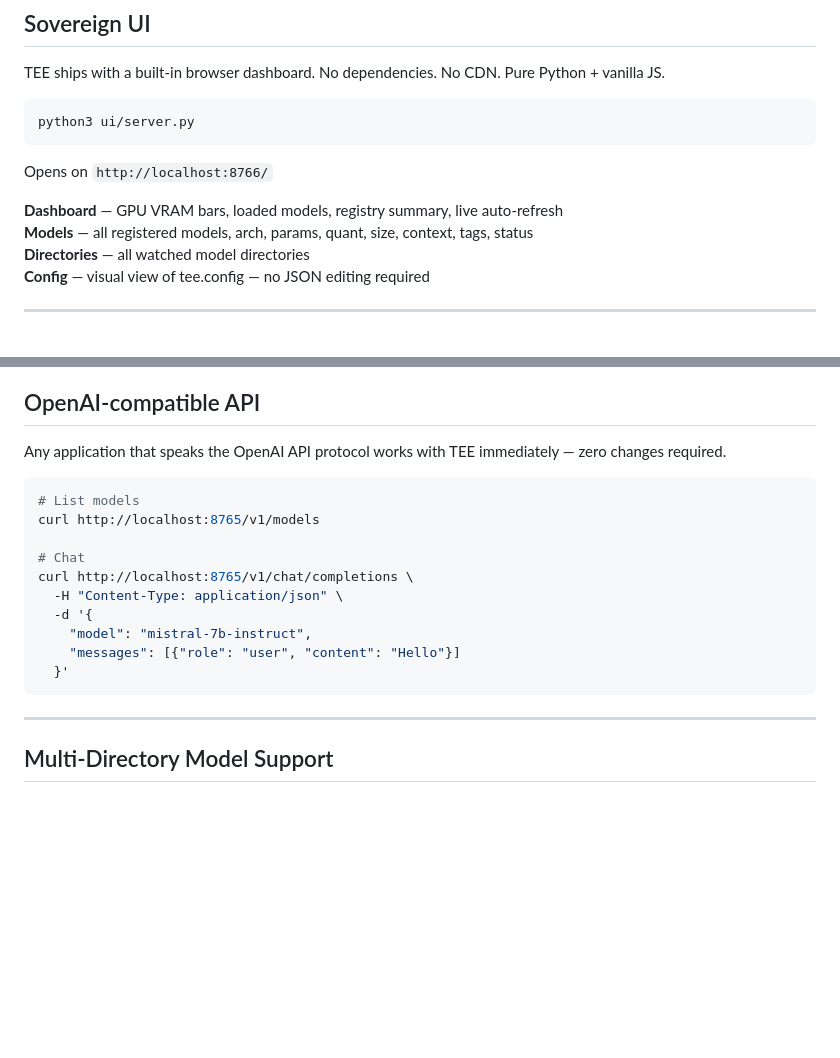
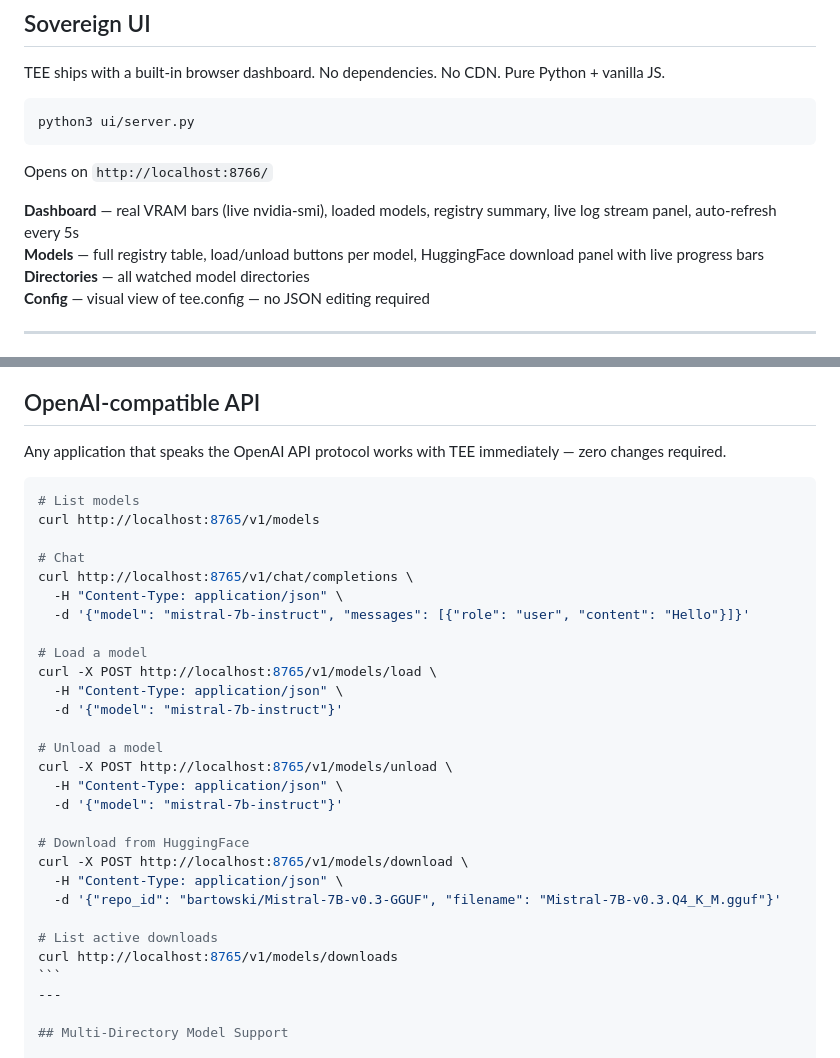
Before and after one commit to Trinity963/TEE, a Markdown page: README.md, 2 parts joined by grey strips. Drawn GitHub-style; blank space fills up the shorter version.

`````diff
--- a/README.md
+++ b/README.md
@@ -90,8 +92,8 @@ python3 ui/server.py
 
 Opens on `http://localhost:8766/`
 
-**Dashboard** — GPU VRAM bars, loaded models, registry summary, live auto-refresh
-**Models** — all registered models, arch, params, quant, size, context, tags, status
+**Dashboard** — real VRAM bars (live nvidia-smi), loaded models, registry summary, live log stream panel, auto-refresh every 5s
+**Models** — full registry table, load/unload buttons per model, HuggingFace download panel with live progress bars
 **Directories** — all watched model directories
 **Config** — visual view of tee.config — no JSON editing required
 
@@ -132,19 +134,33 @@ No configuration needed. If Ollama is running, TEE finds it.
 
 Any application that speaks the OpenAI API protocol works with TEE immediately — zero changes required.
 
-```bash
+````bash
 # List models
 curl http://localhost:8765/v1/models
 
 # Chat
 curl http://localhost:8765/v1/chat/completions \
   -H "Content-Type: application/json" \
-  -d '{
-    "model": "mistral-7b-instruct",
-    "messages": [{"role": "user", "content": "Hello"}]
-  }'
+  -d '{"model": "mistral-7b-instruct", "messages": [{"role": "user", "content": "Hello"}]}'
+
+# Load a model
+curl -X POST http://localhost:8765/v1/models/load \
+  -H "Content-Type: application/json" \
+  -d '{"model": "mistral-7b-instruct"}'
+
+# Unload a model
+curl -X POST http://localhost:8765/v1/models/unload \
+  -H "Content-Type: application/json" \
+  -d '{"model": "mistral-7b-instruct"}'
+
+# Download from HuggingFace
+curl -X POST http://localhost:8765/v1/models/download \
+  -H "Content-Type: application/json" \
+  -d '{"repo_id": "bartowski/Mistral-7B-v0.3-GGUF", "filename": "Mistral-7B-v0.3.Q4_K_M.gguf"}'
+
+# List active downloads
+curl http://localhost:8765/v1/models/downloads
 ```
-
 ---
 
 ## Multi-Directory Model Support
`````
Also changed, not shown: other parts of README.md (+2 -0 lines), docs/Huggingface downloader.png (added), docs/live_logs.png (added).
